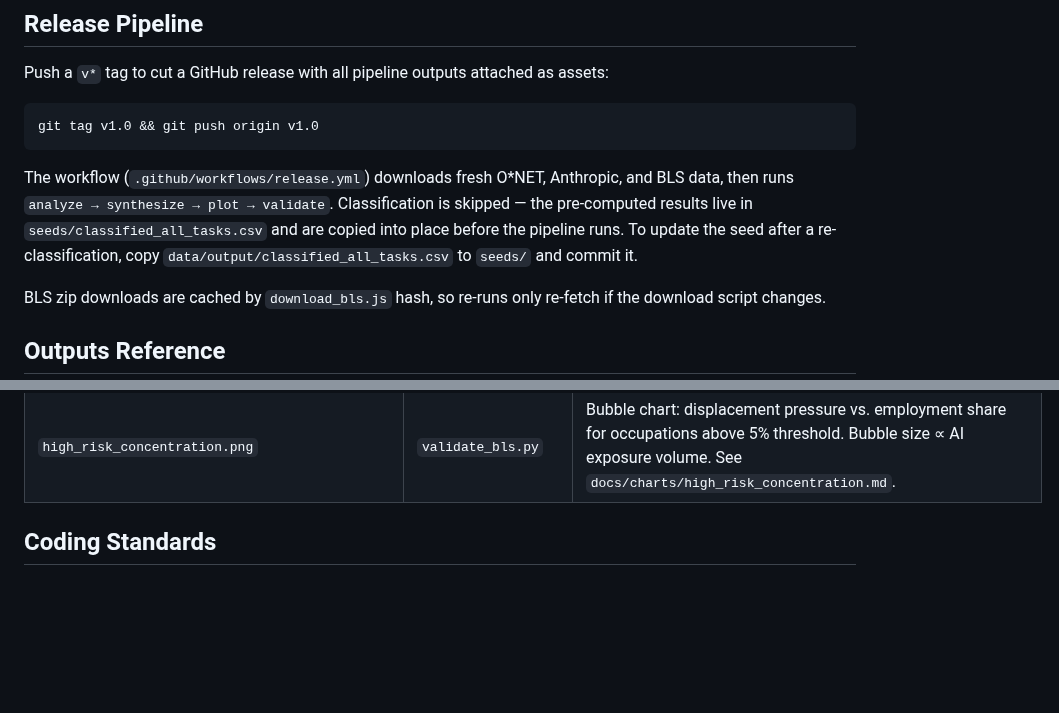
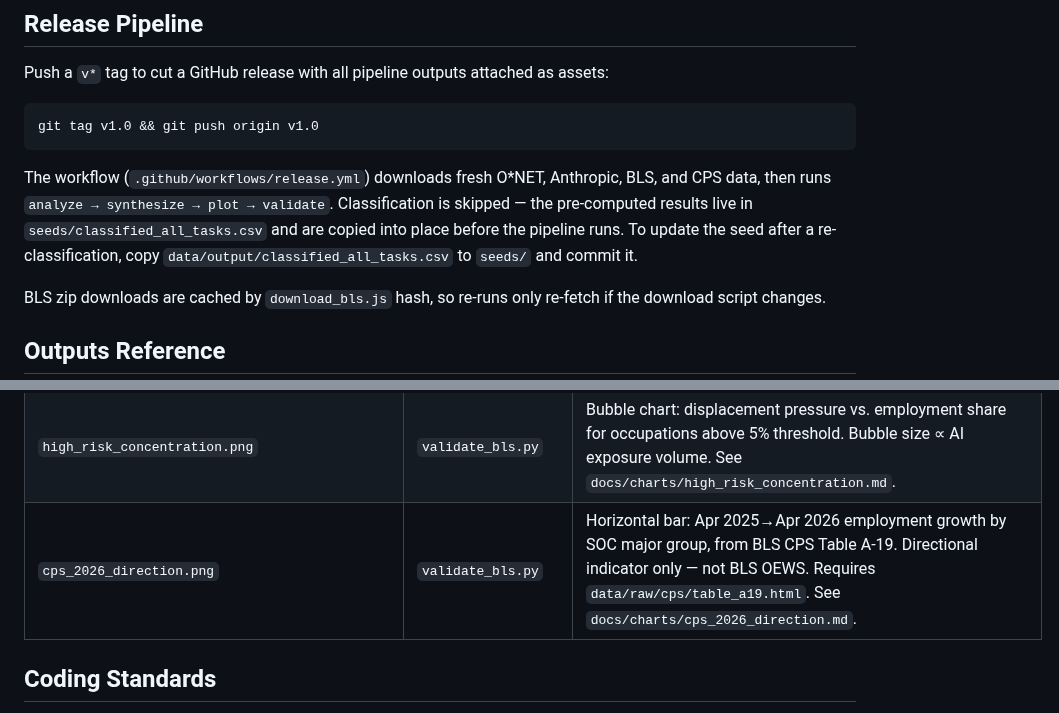
Before and after one commit to norabble/ai-labor-exposure, a Markdown page: CLAUDE.md, 2 parts joined by grey strips. GitHub-like rendering; blank space fills up the shorter version.

````diff
--- a/CLAUDE.md
+++ b/CLAUDE.md
@@ -65,7 +65,7 @@ Push a `v*` tag to cut a GitHub release with all pipeline outputs attached as as
 git tag v1.0 && git push origin v1.0
 ```
 
-The workflow (`.github/workflows/release.yml`) downloads fresh O\*NET, Anthropic, and BLS data, then runs `analyze → synthesize → plot → validate`. Classification is skipped — the pre-computed results live in `seeds/classified_all_tasks.csv` and are copied into place before the pipeline runs. To update the seed after a re-classification, copy `data/output/classified_all_tasks.csv` to `seeds/` and commit it.
+The workflow (`.github/workflows/release.yml`) downloads fresh O\*NET, Anthropic, BLS, and CPS data, then runs `analyze → synthesize → plot → validate`. Classification is skipped — the pre-computed results live in `seeds/classified_all_tasks.csv` and are copied into place before the pipeline runs. To update the seed after a re-classification, copy `data/output/classified_all_tasks.csv` to `seeds/` and commit it.
 
 BLS zip downloads are cached by `download_bls.js` hash, so re-runs only re-fetch if the download script changes.
 
@@ -105,6 +105,7 @@ BLS zip downloads are cached by `download_bls.js` hash, so re-runs only re-fetch
 | `sector_level_validation.png` | `validate_bls.py` | 2-panel labeled bubble scatter: employment-weighted sector impact vs. composite growth. Wage r=−0.485, p=0.022, jackknife-robust. See `docs/charts/sector_level_validation.md`. |
 | `top_risk_trajectories.png` | `validate_bls.py` | Line chart of 2022–2025 BLS employment trajectories for top 10 most-negative-impact occupations, indexed to 100 at 2022. Each line annotated with model prediction vs. actual change. |
 | `high_risk_concentration.png` | `validate_bls.py` | Bubble chart: displacement pressure vs. employment share for occupations above 5% threshold. Bubble size ∝ AI exposure volume. See `docs/charts/high_risk_concentration.md`. |
+| `cps_2026_direction.png` | `validate_bls.py` | Horizontal bar: Apr 2025→Apr 2026 employment growth by SOC major group, from BLS CPS Table A-19. Directional indicator only — not BLS OEWS. Requires `data/raw/cps/table_a19.html`. See `docs/charts/cps_2026_direction.md`. |
 
 ## Coding Standards
 
````
Also changed, not shown: docs/charts/cps_2026_direction.md (added, +37 -0 lines), docs/charts/images/cps_2026_direction.png (added), 5 other files.
